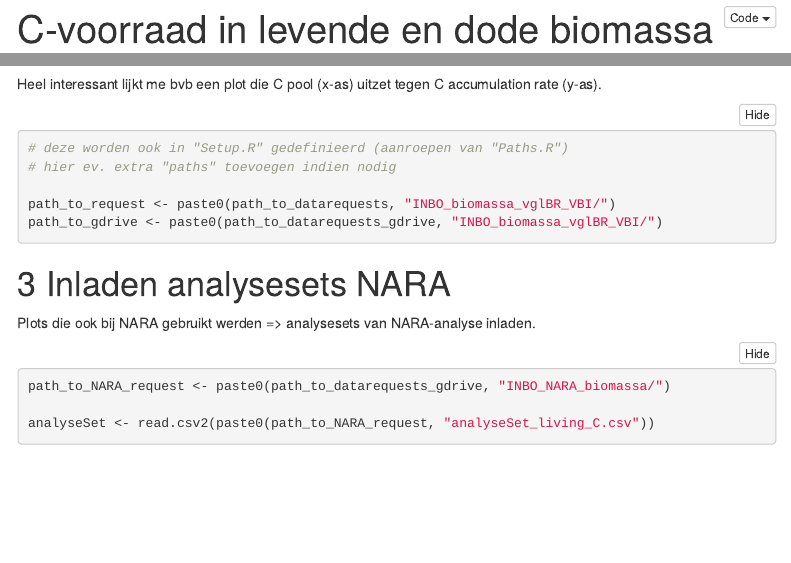
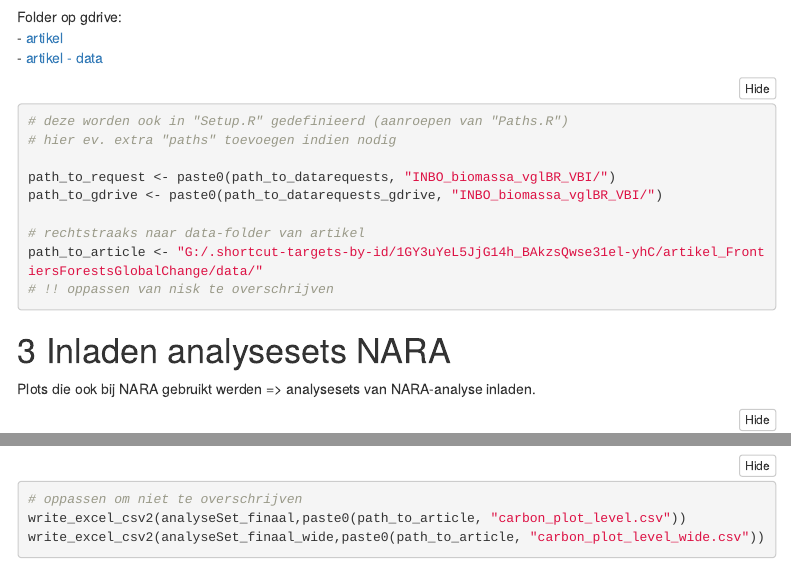
Before and after one commit to inbo/monitoring-forest-reserves, an R Markdown document (Scripts/AanvraagGegevens/INBO_biomassa_vglBR_VBI/plot_level_C_levend_dood_PNV_G_bms.Rmd): the page in a window 1100 px wide, from 10 px down before the commit and from 580 px down after it, and a second part further down, joined at a grey line. Rendered offline with R 4.5, knitr and Pandoc, with nearby package versions; folded parts are opened; some code elsewhere in the file could not run offline; menus at the side of the page are left out.

Commit message:
rechtstreeks naar artikle gdrive

````diff
--- a/Scripts/AanvraagGegevens/INBO_biomassa_vglBR_VBI/plot_level_C_levend_dood_PNV_G_bms.Rmd
+++ b/Scripts/AanvraagGegevens/INBO_biomassa_vglBR_VBI/plot_level_C_levend_dood_PNV_G_bms.Rmd
@@ -52,7 +52,9 @@ Gevraagd (Luc DK):
 
 Heel interessant lijkt me bvb een plot die C pool (x-as) uitzet tegen C accumulation rate (y-as).
 
-
+Folder op gdrive:
+- [artikel](https://drive.google.com/drive/folders/1GY3uYeL5JjG14h_BAkzsQwse31el-yhC)
+- [artikel - data](https://drive.google.com/drive/folders/1J9ZOC5K6WqjxuV298dd-iNfcKzLvAWjp?usp=share_link)
 
 ```{r Path}
 # deze worden ook in "Setup.R" gedefinieerd (aanroepen van "Paths.R")
@@ -61,6 +63,9 @@ Heel interessant lijkt me bvb een plot die C pool (x-as) uitzet tegen C accumula
 path_to_request <- paste0(path_to_datarequests, "INBO_biomassa_vglBR_VBI/")
 path_to_gdrive <- paste0(path_to_datarequests_gdrive, "INBO_biomassa_vglBR_VBI/")
 
+# rechtstraaks naar data-folder van artikel
+path_to_article <- "G:/.shortcut-targets-by-id/1GY3uYeL5JjG14h_BAkzsQwse31el-yhC/artikel_FrontiersForestsGlobalChange/data/"
+# !! oppassen van nisk te overschrijven
 ```
 
 
@@ -248,0 +257,5 @@ write_excel_csv2(analyseSet_finaal_wide,paste0(path_to_gdrive, "carbon_plot_leve
+# oppassen om niet te overschrijven
+write_excel_csv2(analyseSet_finaal,paste0(path_to_article, "carbon_plot_level.csv"))
+write_excel_csv2(analyseSet_finaal_wide,paste0(path_to_article, "carbon_plot_level_wide.csv"))
+
+```
````
Also changed, not shown: Scripts/AanvraagGegevens/INBO_biomassa_vglBR_VBI/plot_level_C_levend_dood_PNV_G_bms.Rmd (3 more changed lines).
